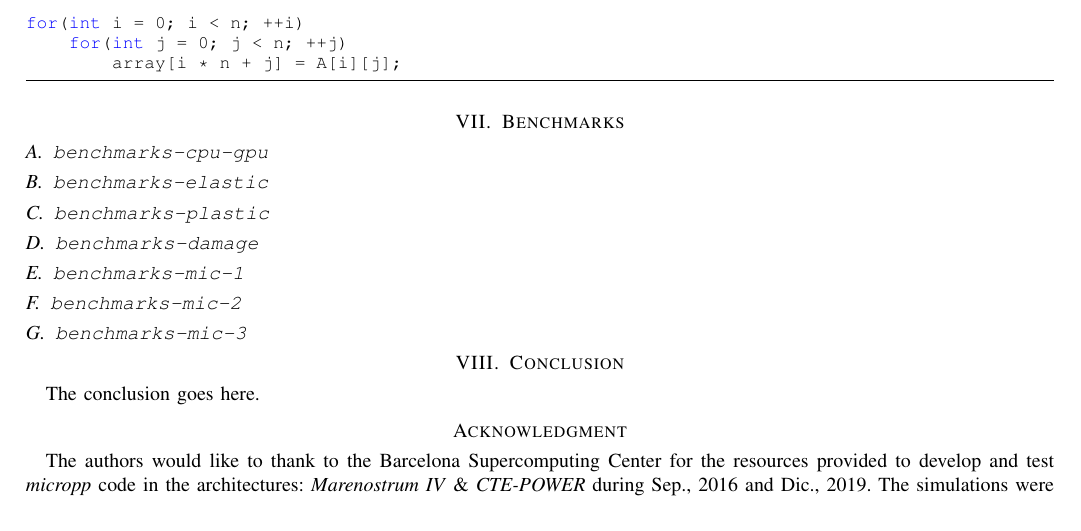
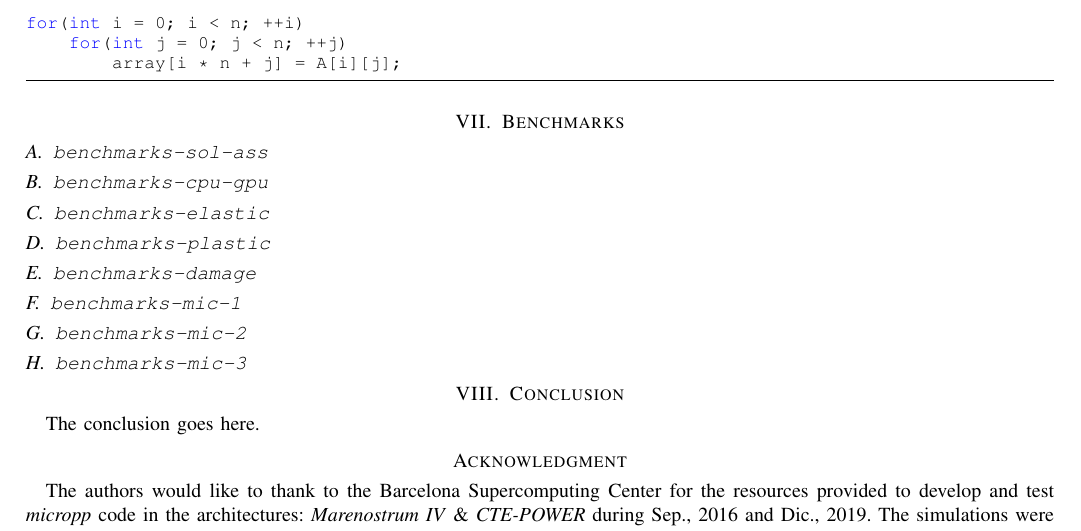
Before and after one commit to gagiuntoli/Micropp, a LaTeX paper (doc/manual.tex, which reads doc/Sections/benchmarks.tex): part of page 4 of 4, cut so that both start at the same text. Compiled offline with pdfLaTeX; a missing font is replaced by an installed copy or a similar font; a LaTeX package or settings file that is missing is left out.

Commit message:
Adding a section

```diff
--- a/doc/Sections/benchmarks.tex
+++ b/doc/Sections/benchmarks.tex
@@ -2,6 +2,7 @@
 \section{Benchmarks}
 
 
+\subsection{\texttt{benchmarks-sol-ass}}
 \subsection{\texttt{benchmarks-cpu-gpu}}
 \subsection{\texttt{benchmarks-elastic}}
 \subsection{\texttt{benchmarks-plastic}}
```
